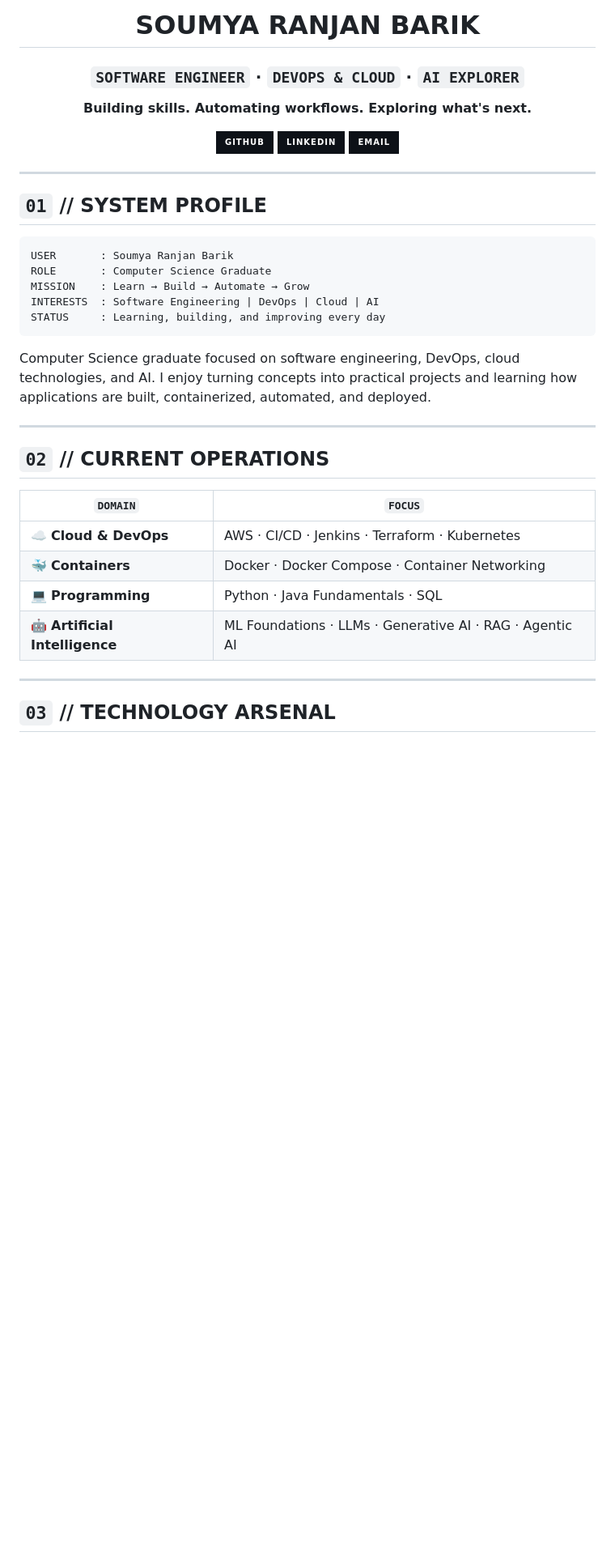
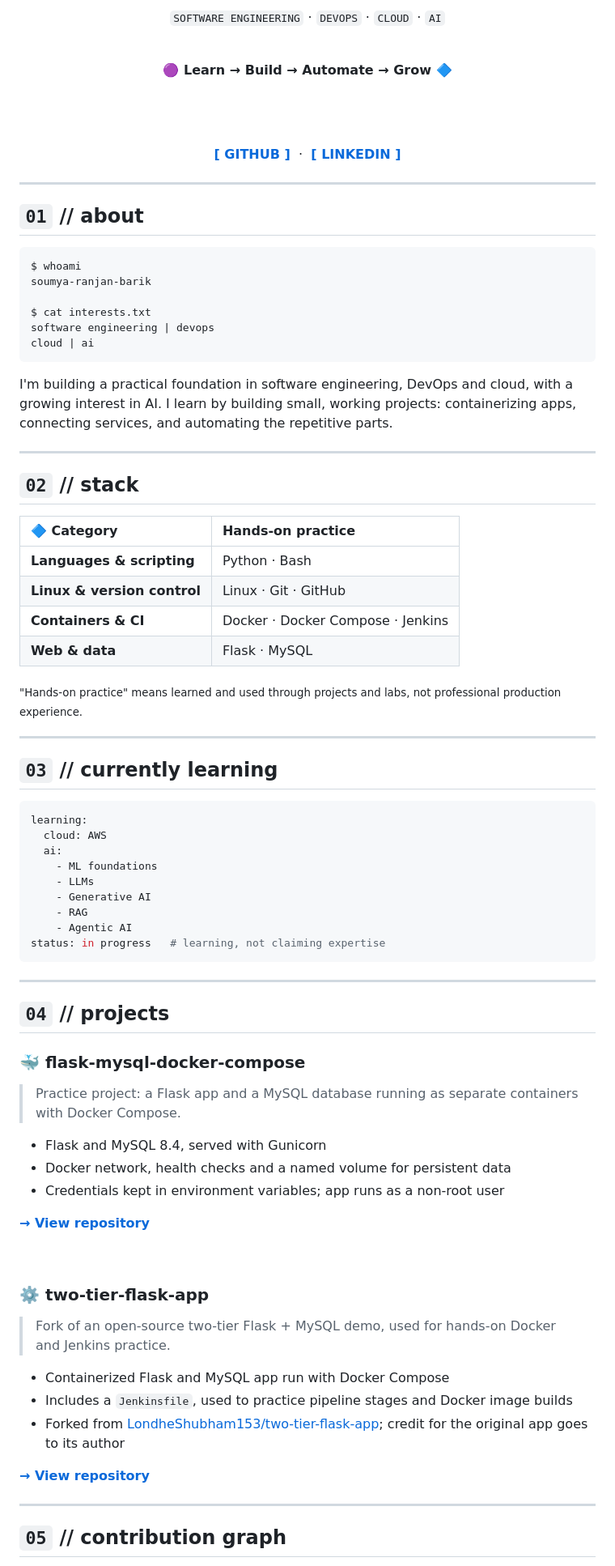
Before and after one commit to soumyaranjan-dev57/soumyaranjan-dev57, a Markdown page: README.md, the part around one of its changes. Shown at 81% size. Rendered like a GitHub page; badges without logos; blank space fills up the shorter version.

````diff
--- a/README.md
+++ b/README.md
@@ -4,44 +4,91 @@
 
-# SOUMYA RANJAN BARIK
+<code>SOFTWARE ENGINEERING</code> · <code>DEVOPS</code> · <code>CLOUD</code> · <code>AI</code>
 
-### `SOFTWARE ENGINEER` · `DEVOPS & CLOUD` · `AI EXPLORER`
+<br>
 
-**Building skills. Automating workflows. Exploring what's next.**
+<b>🟣 Learn → Build → Automate → Grow 🔷</b>
 
-[![GitHub](https://img.shields.io/badge/GITHUB-0D1117?style=for-the-badge&logo=github&logoColor=22D3EE)](https://github.com/soumyaranjan-dev57)
-[![LinkedIn](https://img.shields.io/badge/LINKEDIN-0D1117?style=for-the-badge&logo=linkedin&logoColor=22D3EE)](https://www.linkedin.com/in/soumyarani-barik-575b65363/)
-[![Email](https://img.shields.io/badge/EMAIL-0D1117?style=for-the-badge&logo=gmail&logoColor=FF4DFF)](mailto:bariksoumyaranjan5712@gmail.com)
+<br><br>
+
+<a href="https://github.com/soumyaranjan-dev57"><b>[ GITHUB ]</b></a>
+&nbsp;·&nbsp;
+<a href="https://www.linkedin.com/in/soumyarani-barik-575b65363/"><b>[ LINKEDIN ]</b></a>
 
 </div>
 
 ---
 
-## `01` // SYSTEM PROFILE
+## `01` // about
 
-```text
-USER       : Soumya Ranjan Barik
-ROLE       : Computer Science Graduate
-MISSION    : Learn → Build → Automate → Grow
-INTERESTS  : Software Engineering | DevOps | Cloud | AI
-STATUS     : Learning, building, and improving every day
+```bash
+$ whoami
+soumya-ranjan-barik
+
+$ cat interests.txt
+software engineering | devops
+cloud | ai
 ```
 
-Computer Science graduate focused on software engineering, DevOps, cloud technologies, and AI. I enjoy turning concepts into practical projects and learning how applications are built, containerized, automated, and deployed.
+I'm building a practical foundation in software engineering, DevOps and cloud, with a growing interest in AI. I learn by building small, working projects: containerizing apps, connecting services, and automating the repetitive parts.
 
 ---
 
-## `02` // CURRENT OPERATIONS
+## `02` // stack
 
-| `DOMAIN` | `FOCUS` |
-|---|---|
-| ☁️ **Cloud & DevOps** | AWS · CI/CD · Jenkins · Terraform · Kubernetes |
-| 🐳 **Containers** | Docker · Docker Compose · Container Networking |
-| 💻 **Programming** | Python · Java Fundamentals · SQL |
-| 🤖 **Artificial Intelligence** | ML Foundations · LLMs · Generative AI · RAG · Agentic AI |
+| 🔷 Category | Hands-on practice |
+|:--|:--|
+| **Languages & scripting** | Python · Bash |
+| **Linux & version control** | Linux · Git · GitHub |
+| **Containers & CI** | Docker · Docker Compose · Jenkins |
+| **Web & data** | Flask · MySQL |
+
+<sub>"Hands-on practice" means learned and used through projects and labs, not professional production experience.</sub>
 
 ---
 
-## `03` // TECHNOLOGY ARSENAL
+## `03` // currently learning
+
+```yaml
+learning:
+  cloud: AWS
+  ai:
+    - ML foundations
+    - LLMs
+    - Generative AI
+    - RAG
+    - Agentic AI
+status: in progress   # learning, not claiming expertise
+```
+
+---
+
+## `04` // projects
+
+### 🐳 flask-mysql-docker-compose
+
+> Practice project: a Flask app and a MySQL database running as separate containers with Docker Compose.
+
+- Flask and MySQL 8.4, served with Gunicorn
+- Docker network, health checks and a named volume for persistent data
+- Credentials kept in environment variables; app runs as a non-root user
+
+**[→ View repository](https://github.com/soumyaranjan-dev57/flask-mysql-docker-compose)**
+
+<br>
+
+### ⚙️ two-tier-flask-app
+
+> Fork of an open-source two-tier Flask + MySQL demo, used for hands-on Docker and Jenkins practice.
+
+- Containerized Flask and MySQL app run with Docker Compose
+- Includes a `Jenkinsfile`, used to practice pipeline stages and Docker image builds
+- Forked from [LondheShubham153/two-tier-flask-app](https://github.com/LondheShubham153/two-tier-flask-app); credit for the original app goes to its author
+
+**[→ View repository](https://github.com/soumyaranjan-dev57/two-tier-flask-app)**
+
+---
+
+## `05` // contribution graph
 
 <div align="center">
 
````
Also changed, not shown: other parts of README.md (+13 -70 lines).
